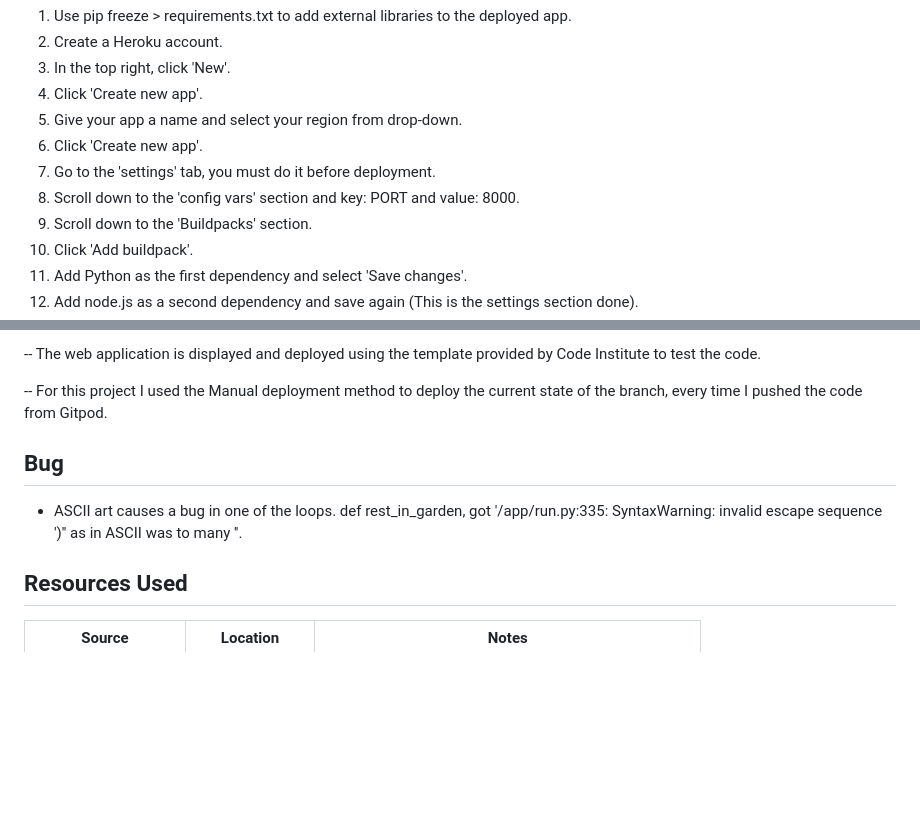
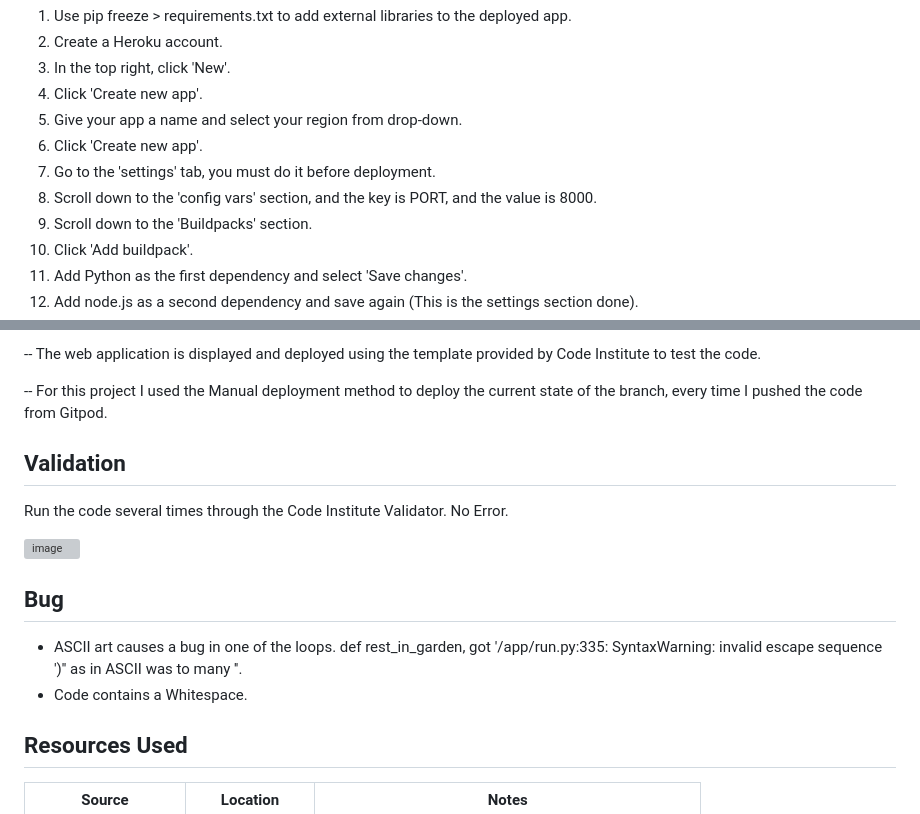
Before and after one commit to Angela-Sin/Alice-in-Wonderland-PP3, a Markdown page: README.md, 2 parts joined by grey strips. Drawn GitHub-style; blank space fills up the shorter version; grey boxes are pictures that could not be loaded.

Commit message:
Update README.md
Add validator screenshot

```diff
--- a/README.md
+++ b/README.md
@@ -182,7 +182,7 @@ The app is deployed from Heroku using the following steps:
 5. Give your app a name and select your region from drop-down.
 6. Click 'Create new app'.
 7. Go to the 'settings' tab, you must do it before deployment.
-8. Scroll down to the 'config vars' section and key: PORT and value: 8000.
+8. Scroll down to the 'config vars' section, and the key is PORT, and the value is 8000.
 9. Scroll down to the 'Buildpacks' section.
 10. Click 'Add buildpack'.
 11. Add Python as the first dependency and select 'Save changes'.
@@ -198,8 +198,16 @@ The app is deployed from Heroku using the following steps:
 
 -- For this project I used the Manual deployment method to deploy the current state of the branch, every time I pushed the code from Gitpod.
 
+## Validation
+
+Run the code several times through the Code Institute Validator. No Error.
+
+![image](https://github.com/user-attachments/assets/cbb599ce-4336-4b55-9f3d-84e9caa13b4a)
+
+
 ## Bug
 - ASCII art causes a bug in one of the loops. def rest_in_garden, got '/app/run.py:335: SyntaxWarning: invalid escape sequence '\)'' as in ASCII was to many '\'.
+- Code contains a Whitespace.
 
 ## Resources Used
 
```
Also changed, not shown: other parts of README.md (+1 -1 lines).
